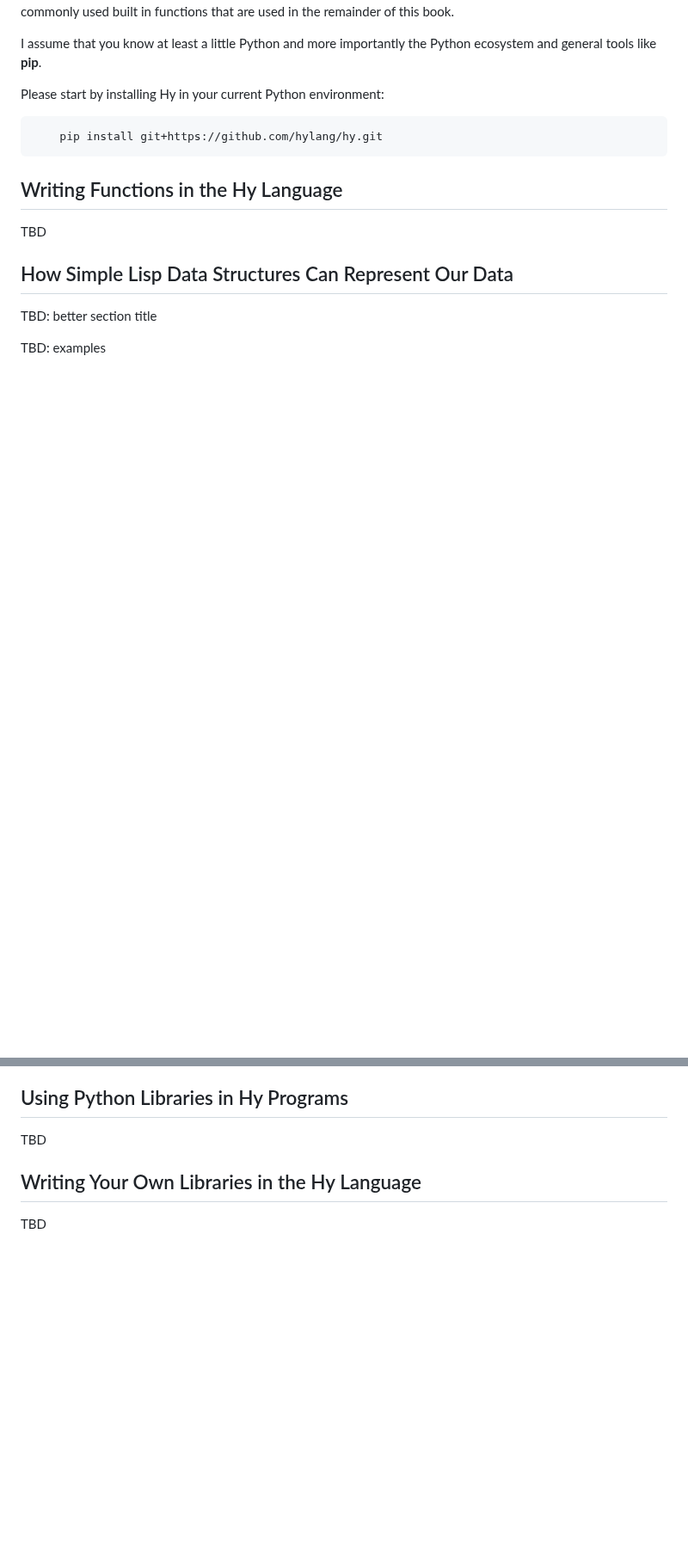
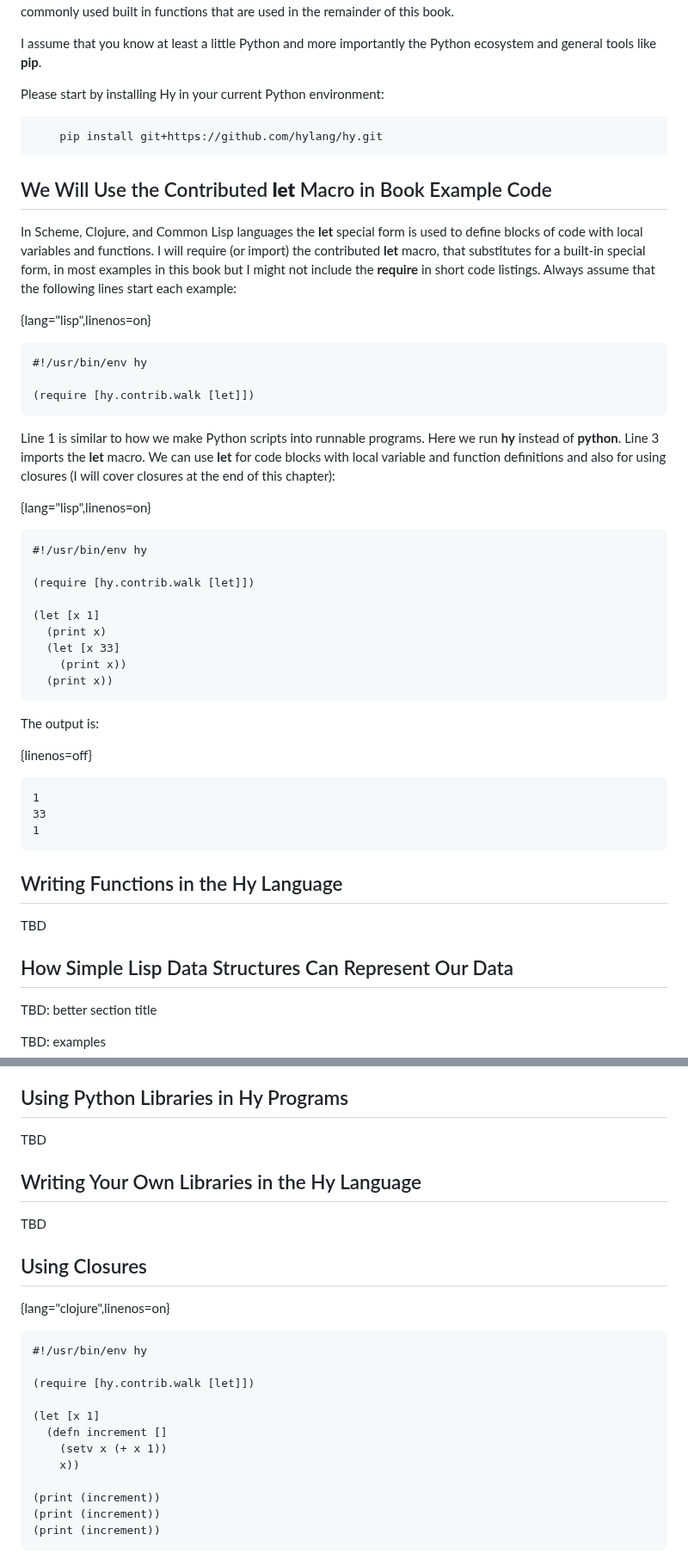
Before and after one commit to mark-watson/hy-lisp-python-book, a Markdown page: manuscript/hytutorial.md, 2 parts joined by grey strips. Shown at 86% size. Rendered like a GitHub page; blank space fills up the shorter version.

```diff
--- a/manuscript/hytutorial.md
+++ b/manuscript/hytutorial.md
@@ -7,6 +7,42 @@ I assume that you know at least a little Python and more importantly the Python
 Please start by installing Hy in your current Python environment:
 
         pip install git+https://github.com/hylang/hy.git
+
+## We Will Use the Contributed **let** Macro in Book Example Code
+
+In Scheme, Clojure, and Common Lisp languages the **let** special form is used to define blocks of code with local variables and functions. I will require (or import) the contributed **let** macro, that substitutes for a built-in special form, in most examples in this book but I might not include the **require** in short code listings. Always assume that the following lines start each example:
+
+{lang="lisp",linenos=on}
+~~~~~~~~
+#!/usr/bin/env hy
+
+(require [hy.contrib.walk [let]])
+~~~~~~~~
+
+Line 1 is similar to how we make Python scripts into runnable programs. Here we run **hy** instead of **python**. Line 3 imports the **let** macro. We can use **let** for code blocks with local variable and function definitions and also for using closures (I will cover closures at the end of this chapter):
+
+{lang="lisp",linenos=on}
+~~~~~~~~
+#!/usr/bin/env hy
+
+(require [hy.contrib.walk [let]])
+
+(let [x 1]
+  (print x)
+  (let [x 33]
+    (print x))
+  (print x))
+~~~~~~~~
+
+The output is:
+
+{linenos=off}
+~~~~~~~~
+1
+33
+1
+~~~~~~~~
+
 
 ## Writing Functions in the Hy Language
 
@@ -25,3 +61,22 @@ TBD
 ## Writing Your Own Libraries in the Hy Language
 
 TBD
+
+
+## Using Closures
+
+{lang="clojure",linenos=on}
+~~~~~~~~
+#!/usr/bin/env hy
+
+(require [hy.contrib.walk [let]])
+
+(let [x 1]
+  (defn increment []
+    (setv x (+ x 1))
+    x))
+
+(print (increment))
+(print (increment))
+(print (increment))
+~~~~~~~~
```
Also changed, not shown: manuscript/images/hylisp-logo.png (added), 1 other file.
